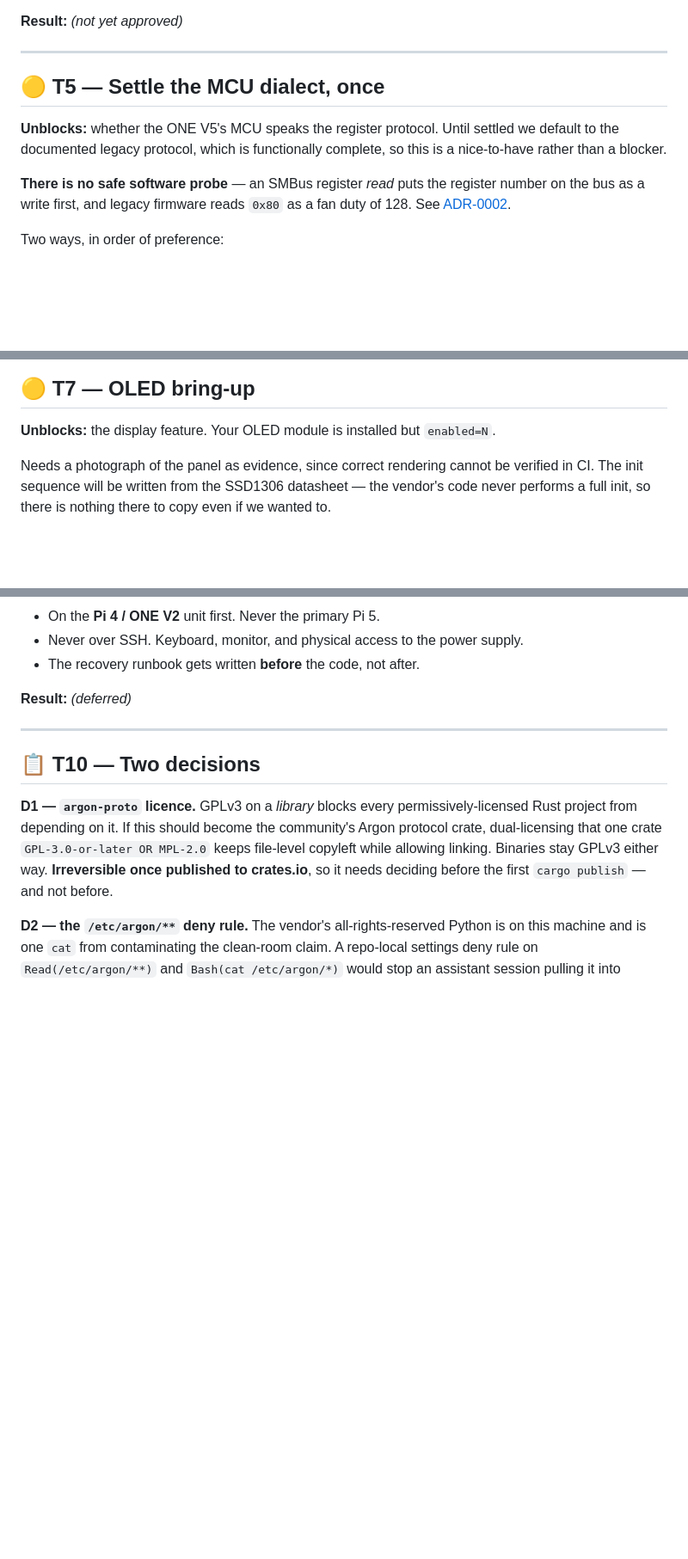
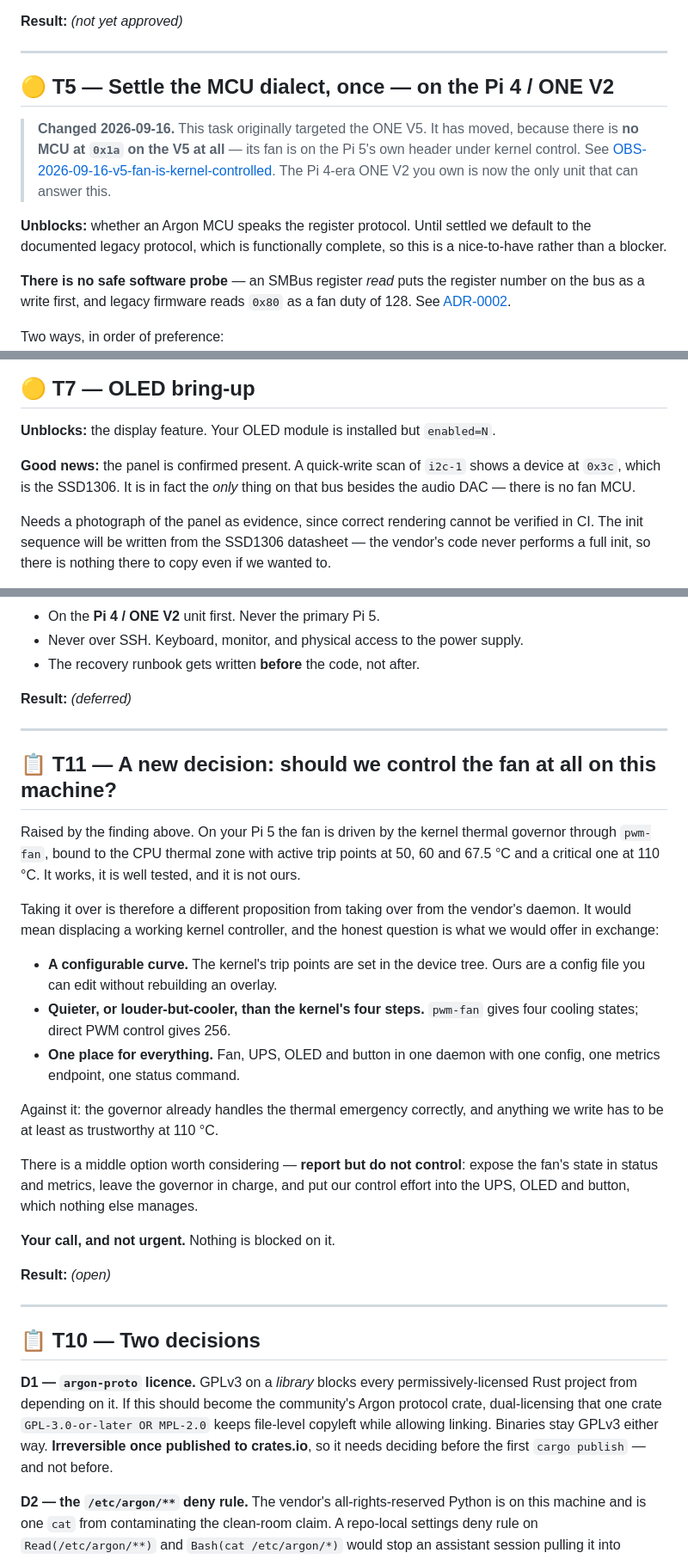
Before and after one commit to dc0sk/argon-utils, a Markdown page: docs/testing/HUMAN-TASKS.md, 3 parts joined by grey strips. Shown at 86% size. GitHub-like rendering; blank space fills up the shorter version.

Commit message:
docs: re-target the MCU task and raise the fan-ownership question
T5 moves from the ONE V5 to the Pi 4-era ONE V2, since the V5 has no MCU to
ask. T7 gains the good news that the OLED is confirmed present at 0x3c.

T11 is new and is a decision rather than a test: on this machine the kernel
thermal governor already drives the fan competently, with a critical trip point
at 110C. Displacing it needs a better reason than being able to, so the task
lays out what we would actually offer in exchange -- a configurable curve, 256
PWM steps instead of four, one daemon for everything -- alongside the middle
option of reporting the fan without controlling it.

Co-Authored-By: Claude Opus 5 (1M context) <noreply@anthropic.com>

```diff
--- a/docs/testing/HUMAN-TASKS.md
+++ b/docs/testing/HUMAN-TASKS.md
@@ -131,11 +131,17 @@ think it is.
 
 ---
 
-## 🟡 T5 — Settle the MCU dialect, once
+## 🟡 T5 — Settle the MCU dialect, once — **on the Pi 4 / ONE V2**
 
-**Unblocks:** whether the ONE V5's MCU speaks the register protocol. Until settled we default
-to the documented legacy protocol, which is functionally complete, so this is a
-nice-to-have rather than a blocker.
+> **Changed 2026-09-16.** This task originally targeted the ONE V5. It has moved, because
+> there is **no MCU at `0x1a` on the V5 at all** — its fan is on the Pi 5's own header under
+> kernel control. See
+> [OBS-2026-09-16-v5-fan-is-kernel-controlled](../protocol/captures/OBS-2026-09-16-v5-fan-is-kernel-controlled.md).
+> The Pi 4-era ONE V2 you own is now the only unit that can answer this.
+
+**Unblocks:** whether an Argon MCU speaks the register protocol. Until settled we default to
+the documented legacy protocol, which is functionally complete, so this is a nice-to-have
+rather than a blocker.
 
 **There is no safe software probe** — an SMBus register *read* puts the register number on the
 bus as a write first, and legacy firmware reads `0x80` as a fan duty of 128. See
@@ -176,6 +182,10 @@ Point the Argon remote at the case and press buttons.
 ## 🟡 T7 — OLED bring-up
 
 **Unblocks:** the display feature. Your OLED module is installed but `enabled=N`.
+
+**Good news:** the panel is confirmed present. A quick-write scan of `i2c-1` shows a device
+at `0x3c`, which is the SSD1306. It is in fact the *only* thing on that bus besides the audio
+DAC — there is no fan MCU.
 
 Needs a photograph of the panel as evidence, since correct rendering cannot be verified in
 CI. The init sequence will be written from the SSD1306 datasheet — the vendor's code never
@@ -219,6 +229,36 @@ produce a machine that halts and cannot be woken by the case button.
 
 ---
 
+## 📋 T11 — A new decision: should we control the fan at all on this machine?
+
+Raised by the finding above. On your Pi 5 the fan is driven by the kernel thermal governor
+through `pwm-fan`, bound to the CPU thermal zone with active trip points at 50, 60 and
+67.5 °C and a critical one at 110 °C. It works, it is well tested, and it is not ours.
+
+Taking it over is therefore a different proposition from taking over from the vendor's
+daemon. It would mean displacing a working kernel controller, and the honest question is what
+we would offer in exchange:
+
+- **A configurable curve.** The kernel's trip points are set in the device tree. Ours are a
+  config file you can edit without rebuilding an overlay.
+- **Quieter, or louder-but-cooler, than the kernel's four steps.** `pwm-fan` gives four
+  cooling states; direct PWM control gives 256.
+- **One place for everything.** Fan, UPS, OLED and button in one daemon with one config, one
+  metrics endpoint, one status command.
+
+Against it: the governor already handles the thermal emergency correctly, and anything we
+write has to be at least as trustworthy at 110 °C.
+
+There is a middle option worth considering — **report but do not control**: expose the fan's
+state in status and metrics, leave the governor in charge, and put our control effort into
+the UPS, OLED and button, which nothing else manages.
+
+**Your call, and not urgent.** Nothing is blocked on it.
+
+**Result:** _(open)_
+
+---
+
 ## 📋 T10 — Two decisions
 
 **D1 — `argon-proto` licence.** GPLv3 on a *library* blocks every permissively-licensed Rust
```
